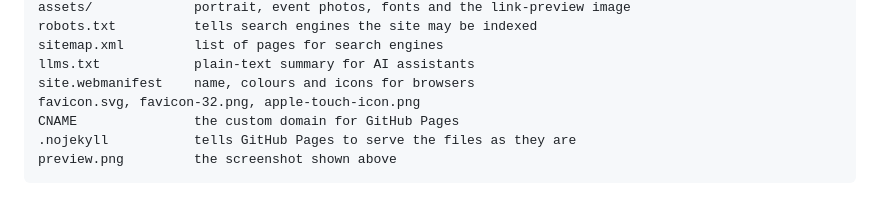
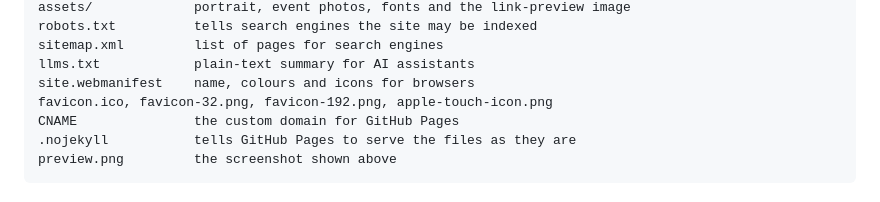
Before and after one commit to adamaboatieh/adamaboatieh, a Markdown page: README.md, the part around the change. Drawn GitHub-style.

Commit message:
Use portrait as favicon

```diff
--- a/README.md
+++ b/README.md
@@ -43,7 +43,7 @@ robots.txt          tells search engines the site may be indexed
 sitemap.xml         list of pages for search engines
 llms.txt            plain-text summary for AI assistants
 site.webmanifest    name, colours and icons for browsers
-favicon.svg, favicon-32.png, apple-touch-icon.png
+favicon.ico, favicon-32.png, favicon-192.png, apple-touch-icon.png
 CNAME               the custom domain for GitHub Pages
 .nojekyll           tells GitHub Pages to serve the files as they are
 preview.png         the screenshot shown above
```
Also changed, not shown: apple-touch-icon.png, favicon-192.png (added), favicon-32.png, 4 other files.
